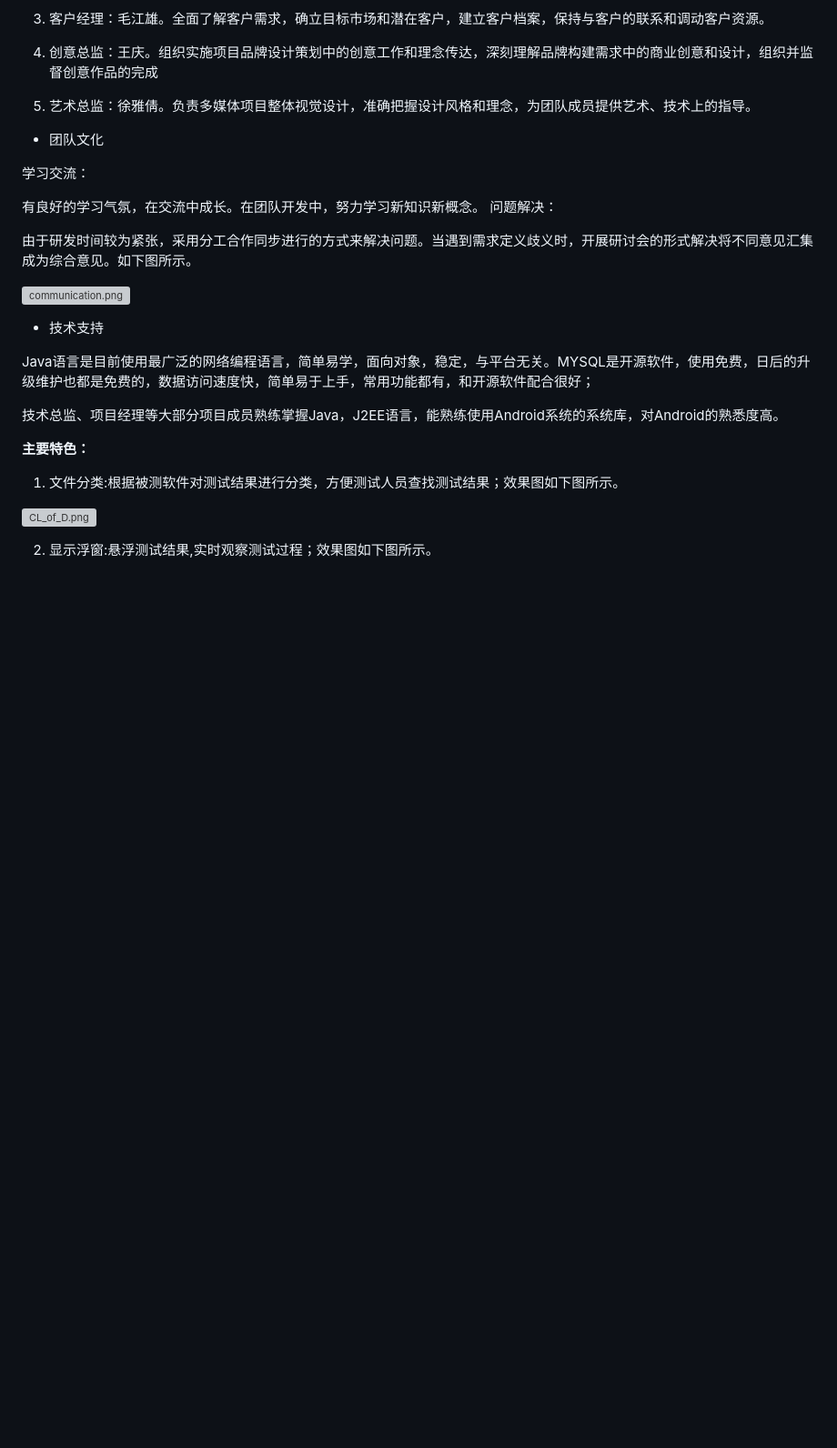
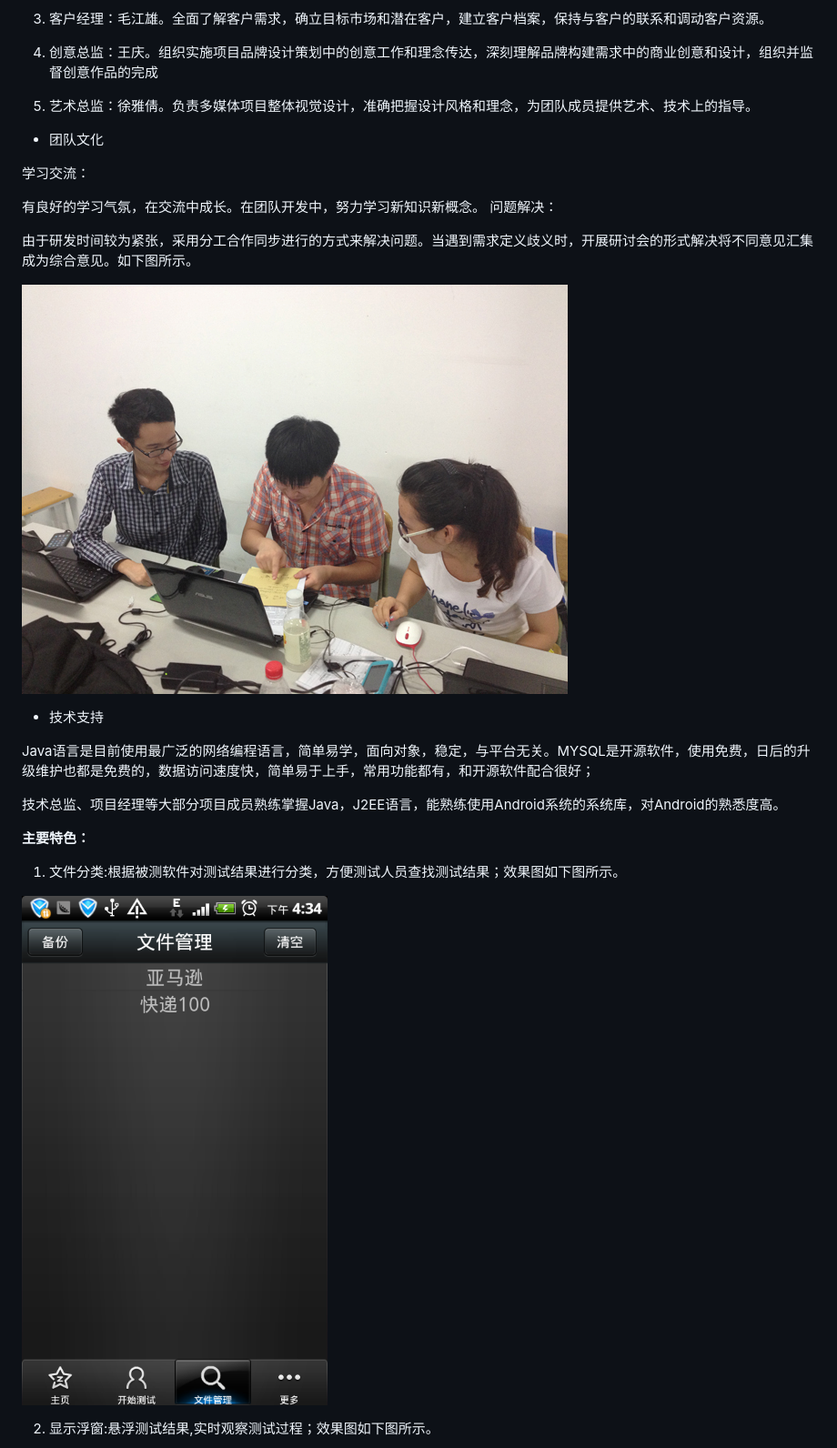
Before and after one commit to AndroidOfDHY/Medium_05_RobotDigger, a Markdown page: README.md, the part around the change printed below. Shown: that part at 91% size. Drawn GitHub-style; blank space fills up the shorter version; grey boxes are pictures that could not be loaded.

```diff
--- a/README.md
+++ b/README.md
@@ -66,7 +66,7 @@ Sunrise团队有学院及老师的安排，根据市场需求，历时三个月
 
 由于研发时间较为紧张，采用分工合作同步进行的方式来解决问题。当遇到需求定义歧义时，开展研讨会的形式解决将不同意见汇集成为综合意见。如下图所示。
 
-![communication.png](../images/2.png)
+![communication.png](./images/2.png)
 
 * 技术支持
 
@@ -78,7 +78,7 @@ Java语言是目前使用最广泛的网络编程语言，简单易学，面向
 
 1) 文件分类:根据被测软件对测试结果进行分类，方便测试人员查找测试结果；效果图如下图所示。
 
-![CL_of_D.png](../images/3.png)
+![CL_of_D.png](./images/3.png)
 
 2) 显示浮窗:悬浮测试结果,实时观察测试过程；效果图如下图所示。
 
```
Also changed, not shown: other parts of README.md (+7 -7 lines), images/1.png.
